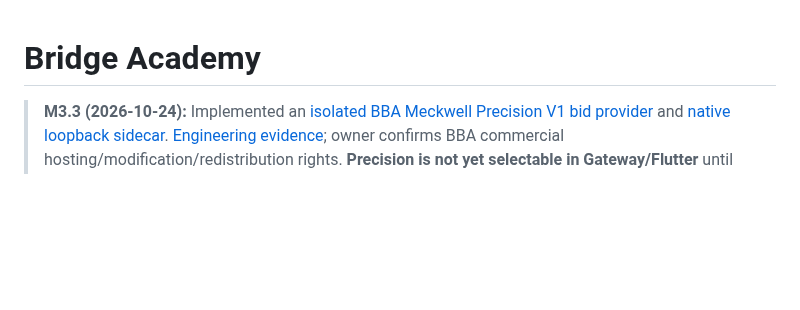
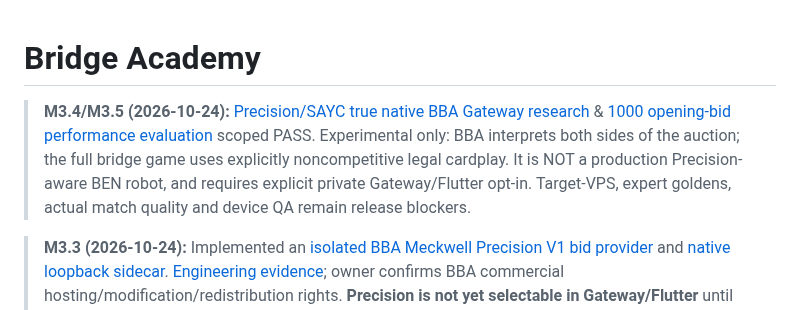
Before and after one commit to KuroNekoLi/Bridge-Academy, a Markdown page: README.md, the part around the change. Rendered like a GitHub page; blank space fills up the shorter version.

Commit message:
docs(M3.4-M3.5): publish pinned native full-game and 1000-auction evidence with production no-go

```diff
--- a/README.md
+++ b/README.md
@@ -1,4 +1,8 @@
 # Bridge Academy
+
+> **M3.4/M3.5 (2026-10-24):** [Precision/SAYC true native BBA Gateway research](docs/research/M3_4_PRECISION_MIXED_GAME_ACCEPTANCE.md) & [1000 opening-bid performance evaluation](docs/research/M3_5_PRECISION_BENCHMARK_AND_RELEASE_GATE.md) scoped PASS. Experimental only: BBA interprets both sides of the auction; the full bridge game uses explicitly noncompetitive legal cardplay. It is NOT a production Precision-aware BEN robot, and requires explicit private Gateway/Flutter opt-in. Target-VPS, expert goldens, actual match quality and device QA remain release blockers.
+
+
 
 > **M3.3 (2026-10-24):** Implemented an [isolated BBA Meckwell Precision V1 bid provider](packages/bridge_precision_adapter/lib/src/precision_bidding_provider.dart) and [native loopback sidecar](scripts/precision_m33_sidecar.py). [Engineering evidence](docs/research/M3_3_PRECISION_PROVIDER_ACCEPTANCE.md); owner confirms BBA commercial hosting/modification/redistribution rights. **Precision is not yet selectable in Gateway/Flutter** until M3.4 full-game compatibility is proven.
 
```
